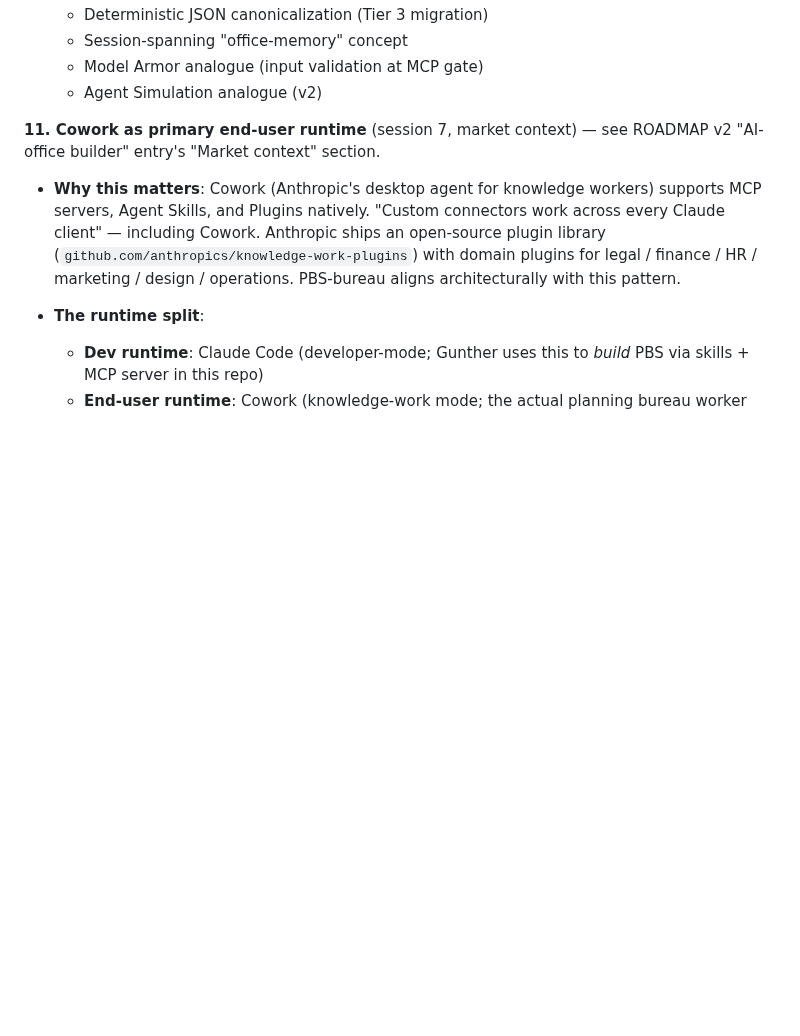
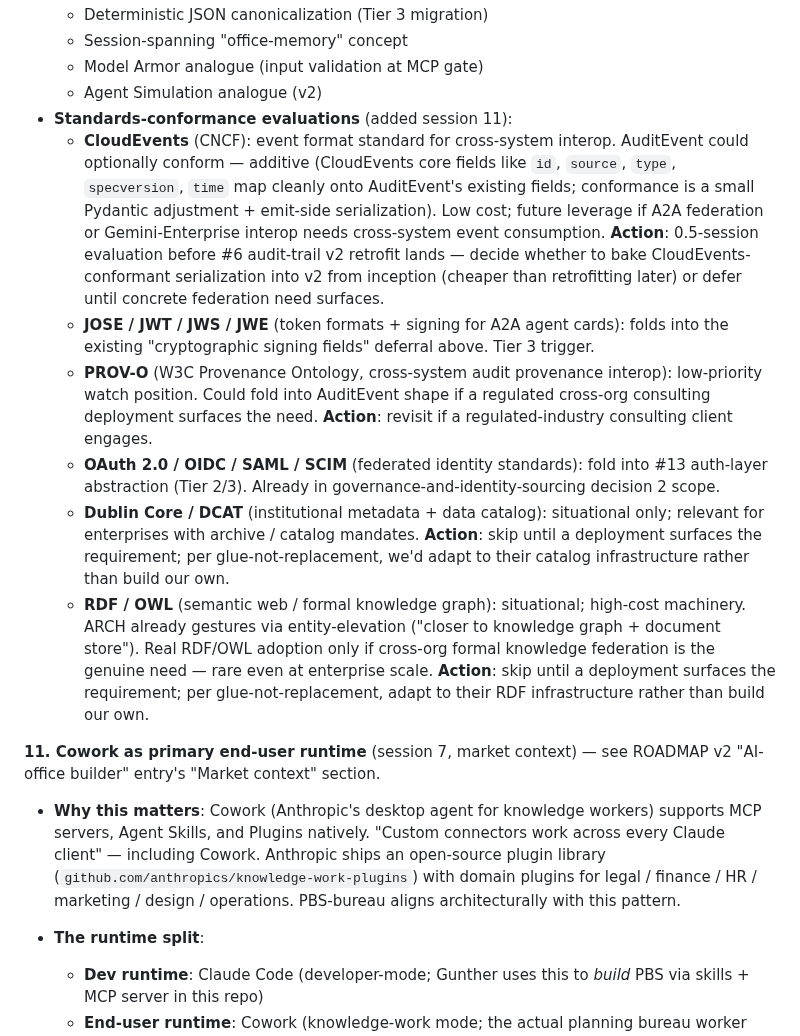
Before and after one commit to Gunther-Schulz/ai-bureau, a Markdown page: ROADMAP.md, the part around the change. Drawn GitHub-style; blank space fills up the shorter version.

Commit message:
session 11: ROADMAP #10 — standards-conformance evaluations added
Adds CloudEvents evaluation as a 0.5-session task before #6 audit-trail
v2 retrofit lands (decide whether to bake CloudEvents-conformant
serialization into v2 from inception, cheaper than retrofitting).

Plus broader Tier-3-relevant standards captured for awareness:
- JOSE / JWT / JWS / JWE (folds into existing cryptographic signing
  deferral)
- PROV-O (W3C Provenance Ontology, low-priority watch position)
- OAuth 2.0 / OIDC / SAML / SCIM (folds into #13 auth-layer
  abstraction per governance-and-identity-sourcing decision 2)
- Dublin Core / DCAT (situational, skip until deployment surfaces;
  glue-not-replacement = adapt to their infrastructure)
- RDF / OWL (situational, high-cost machinery, skip unless
  cross-org formal knowledge federation is genuine need)

Co-Authored-By: Claude Opus 4.7 (1M context) <noreply@anthropic.com>

```diff
--- a/ROADMAP.md
+++ b/ROADMAP.md
@@ -661,6 +661,42 @@ emulation decision gate** — see
   - Session-spanning "office-memory" concept
   - Model Armor analogue (input validation at MCP gate)
   - Agent Simulation analogue (v2)
+- **Standards-conformance evaluations** (added session 11):
+  - **CloudEvents** (CNCF): event format standard for cross-system
+    interop. AuditEvent could optionally conform — additive
+    (CloudEvents core fields like `id`, `source`, `type`,
+    `specversion`, `time` map cleanly onto AuditEvent's existing
+    fields; conformance is a small Pydantic adjustment + emit-side
+    serialization). Low cost; future leverage if A2A federation or
+    Gemini-Enterprise interop needs cross-system event consumption.
+    **Action**: 0.5-session evaluation before #6 audit-trail v2
+    retrofit lands — decide whether to bake CloudEvents-conformant
+    serialization into v2 from inception (cheaper than retrofitting
+    later) or defer until concrete federation need surfaces.
+  - **JOSE / JWT / JWS / JWE** (token formats + signing for A2A
+    agent cards): folds into the existing "cryptographic signing
+    fields" deferral above. Tier 3 trigger.
+  - **PROV-O** (W3C Provenance Ontology, cross-system audit
+    provenance interop): low-priority watch position. Could fold
+    into AuditEvent shape if a regulated cross-org consulting
+    deployment surfaces the need. **Action**: revisit if a
+    regulated-industry consulting client engages.
+  - **OAuth 2.0 / OIDC / SAML / SCIM** (federated identity standards):
+    fold into #13 auth-layer abstraction (Tier 2/3). Already in
+    governance-and-identity-sourcing decision 2 scope.
+  - **Dublin Core / DCAT** (institutional metadata + data catalog):
+    situational only; relevant for enterprises with archive /
+    catalog mandates. **Action**: skip until a deployment surfaces
+    the requirement; per glue-not-replacement, we'd adapt to their
+    catalog infrastructure rather than build our own.
+  - **RDF / OWL** (semantic web / formal knowledge graph):
+    situational; high-cost machinery. ARCH already gestures via
+    entity-elevation ("closer to knowledge graph + document
+    store"). Real RDF/OWL adoption only if cross-org formal
+    knowledge federation is the genuine need — rare even at
+    enterprise scale. **Action**: skip until a deployment surfaces
+    the requirement; per glue-not-replacement, adapt to their
+    RDF infrastructure rather than build our own.
 
 **11. Cowork as primary end-user runtime** (session 7, market
 context) — see ROADMAP v2 "AI-office builder" entry's "Market
```
